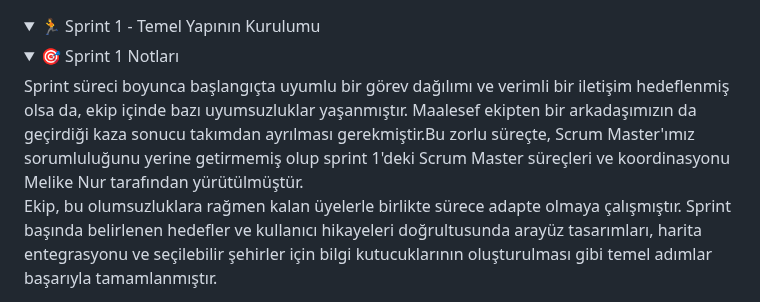
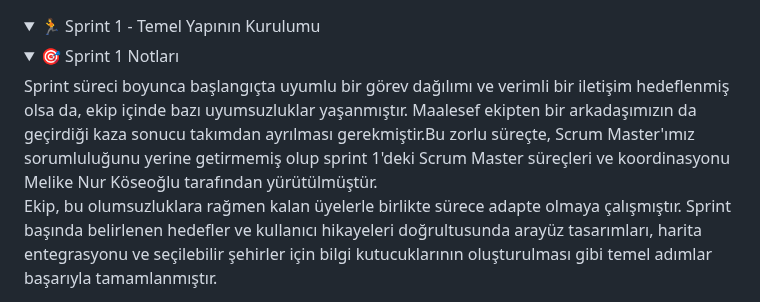
Before and after one commit to sonerbasak/Bootcamp-Team30, a Markdown page: README.md, the part around the change. GitHub-like rendering; folded sections open.

```diff
--- a/README.md
+++ b/README.md
@@ -71,7 +71,7 @@ Bu platform aynı zamanda, kullanıcıların profil rozetleri kazanarak başarı
 
   <details>
     <summary>🎯 Sprint 1 Notları</summary>
-  Sprint süreci boyunca başlangıçta uyumlu bir görev dağılımı ve verimli bir iletişim hedeflenmiş olsa da, ekip içinde bazı uyumsuzluklar yaşanmıştır. Maalesef ekipten bir arkadaşımızın da geçirdiği kaza sonucu takımdan ayrılması gerekmiştir.Bu zorlu süreçte, Scrum Master'ımız sorumluluğunu yerine getirmemiş olup sprint 1'deki Scrum Master süreçleri ve koordinasyonu Melike Nur tarafından yürütülmüştür.
+  Sprint süreci boyunca başlangıçta uyumlu bir görev dağılımı ve verimli bir iletişim hedeflenmiş olsa da, ekip içinde bazı uyumsuzluklar yaşanmıştır. Maalesef ekipten bir arkadaşımızın da geçirdiği kaza sonucu takımdan ayrılması gerekmiştir.Bu zorlu süreçte, Scrum Master'ımız sorumluluğunu yerine getirmemiş olup sprint 1'deki Scrum Master süreçleri ve koordinasyonu Melike Nur Köseoğlu tarafından yürütülmüştür.
 
 Ekip, bu olumsuzluklara rağmen kalan üyelerle birlikte sürece adapte olmaya çalışmıştır. Sprint başında belirlenen hedefler ve kullanıcı hikayeleri doğrultusunda arayüz tasarımları, harita entegrasyonu ve seçilebilir şehirler için bilgi kutucuklarının oluşturulması gibi temel adımlar başarıyla tamamlanmıştır.
   </details>
```
